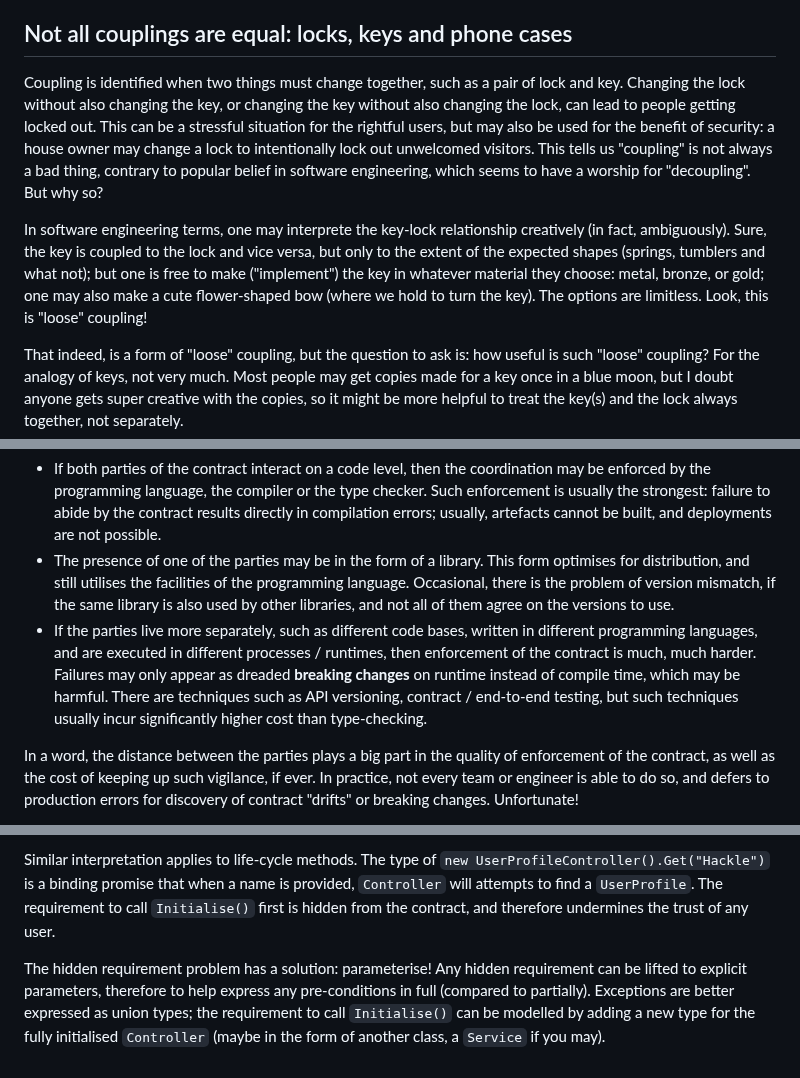
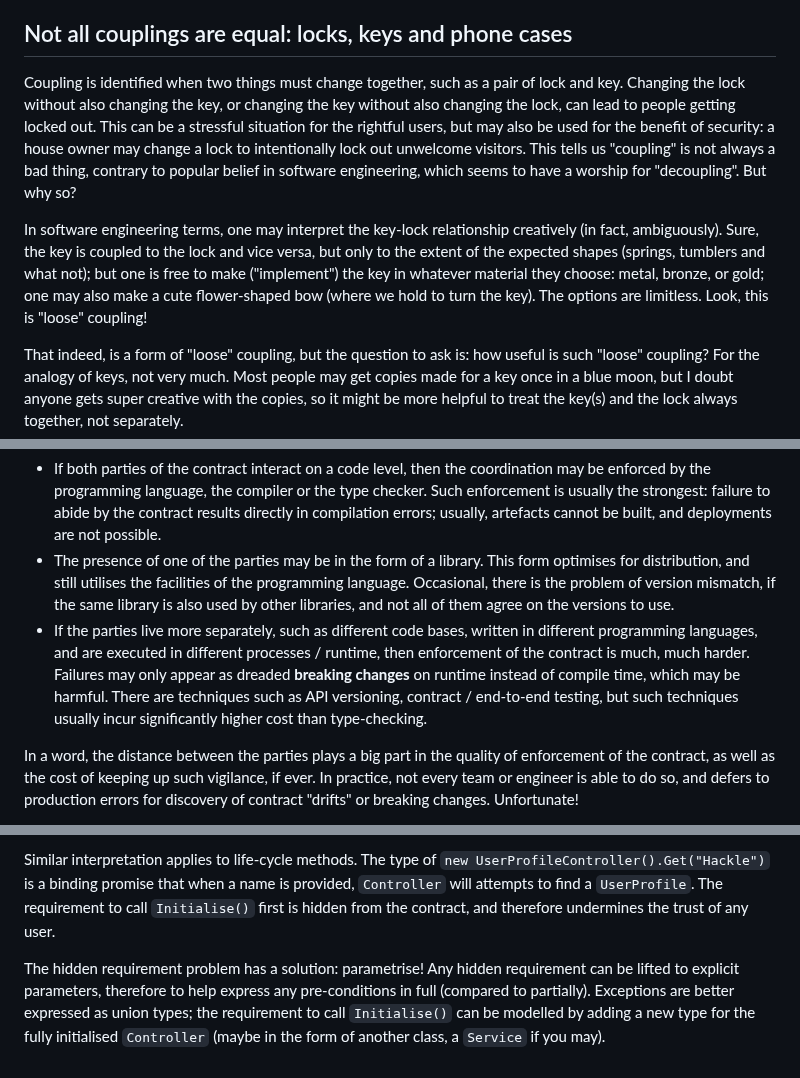
Before and after one commit to hackle/blog-rust, a Markdown page: raw/accidentally-coupled.md, 3 parts joined by grey strips. Drawn GitHub-style.

Commit message:
spell check

```diff
--- a/raw/accidentally-coupled.md
+++ b/raw/accidentally-coupled.md
@@ -108,9 +108,9 @@ Why can't the new UI take its part in validation? It's common sense for any engi
 
 ## Not all couplings are equal: locks, keys and phone cases
 
-Coupling is identified when two things must change together, such as a pair of lock and key. Changing the lock without also changing the key, or changing the key without also changing the lock, can lead to people getting locked out. This can be a stressful situation for the rightful users, but may also be used for the benefit of security: a house owner may change a lock to intentionally lock out unwelcomed visitors. This tells us "coupling" is not always a bad thing, contrary to popular belief in software engineering, which seems to have a worship for "decoupling". But why so?
+Coupling is identified when two things must change together, such as a pair of lock and key. Changing the lock without also changing the key, or changing the key without also changing the lock, can lead to people getting locked out. This can be a stressful situation for the rightful users, but may also be used for the benefit of security: a house owner may change a lock to intentionally lock out unwelcome visitors. This tells us "coupling" is not always a bad thing, contrary to popular belief in software engineering, which seems to have a worship for "decoupling". But why so?
 
-In software engineering terms, one may interprete the key-lock relationship creatively (in fact, ambiguously). Sure, the key is coupled to the lock and vice versa, but only to the extent of the expected shapes (springs, tumblers and what not); but one is free to make ("implement") the key in whatever material they choose: metal, bronze, or gold; one may also make a cute flower-shaped bow (where we hold to turn the key). The options are limitless. Look, this is "loose" coupling!
+In software engineering terms, one may interpret the key-lock relationship creatively (in fact, ambiguously). Sure, the key is coupled to the lock and vice versa, but only to the extent of the expected shapes (springs, tumblers and what not); but one is free to make ("implement") the key in whatever material they choose: metal, bronze, or gold; one may also make a cute flower-shaped bow (where we hold to turn the key). The options are limitless. Look, this is "loose" coupling!
 
 That indeed, is a form of "loose" coupling, but the question to ask is: how useful is such "loose" coupling? For the analogy of keys, not very much. Most people may get copies made for a key once in a blue moon, but I doubt anyone gets super creative with the copies, so it might be more helpful to treat the key(s) and the lock always together, not separately.
 
@@ -128,7 +128,7 @@ This is the challenge number one: how can we manage contract changes? The qualit
 
 - If both parties of the contract interact on a code level, then the coordination may be enforced by the programming language, the compiler or the type checker. Such enforcement is usually the strongest: failure to abide by the contract results directly in compilation errors; usually, artefacts cannot be built, and deployments are not possible.
 - The presence of one of the parties may be in the form of a library. This form optimises for distribution, and still utilises the facilities of the programming language. Occasional, there is the problem of version mismatch, if the same library is also used by other libraries, and not all of them agree on the versions to use.
-- If the parties live more separately, such as different code bases, written in different programming languages, and are executed in different processes / runtimes, then enforcement of the contract is much, much harder. Failures may only appear as dreaded **breaking changes** on runtime instead of compile time, which may be harmful. There are techniques such as API versioning, contract / end-to-end testing, but such techniques usually incur significantly higher cost than type-checking.
+- If the parties live more separately, such as different code bases, written in different programming languages, and are executed in different processes / runtime, then enforcement of the contract is much, much harder. Failures may only appear as dreaded **breaking changes** on runtime instead of compile time, which may be harmful. There are techniques such as API versioning, contract / end-to-end testing, but such techniques usually incur significantly higher cost than type-checking.
 
 In a word, the distance between the parties plays a big part in the quality of enforcement of the contract, as well as the cost of keeping up such vigilance, if ever. In practice, not every team or engineer is able to do so, and defers to production errors for discovery of contract "drifts" or breaking changes. Unfortunate!
 
@@ -144,4 +144,4 @@ A weak contract is not nearly as harmful as a partial contract. Exception try ca
 
 Similar interpretation applies to life-cycle methods. The type of `new UserProfileController().Get("Hackle")` is a binding promise that when a name is provided, `Controller` will attempts to find a `UserProfile`. The requirement to call `Initialise()` first is hidden from the contract, and therefore undermines the trust of any user.
 
-The hidden requirement problem has a solution: parameterise! Any hidden requirement can be lifted to explicit parameters, therefore to help express any pre-conditions in full (compared to partially). Exceptions are better expressed as union types; the requirement to call `Initialise()` can be modelled by adding a new type for the fully initialised `Controller` (maybe in the form of another class, a `Service` if you may).
+The hidden requirement problem has a solution: parametrise! Any hidden requirement can be lifted to explicit parameters, therefore to help express any pre-conditions in full (compared to partially). Exceptions are better expressed as union types; the requirement to call `Initialise()` can be modelled by adding a new type for the fully initialised `Controller` (maybe in the form of another class, a `Service` if you may).
```
